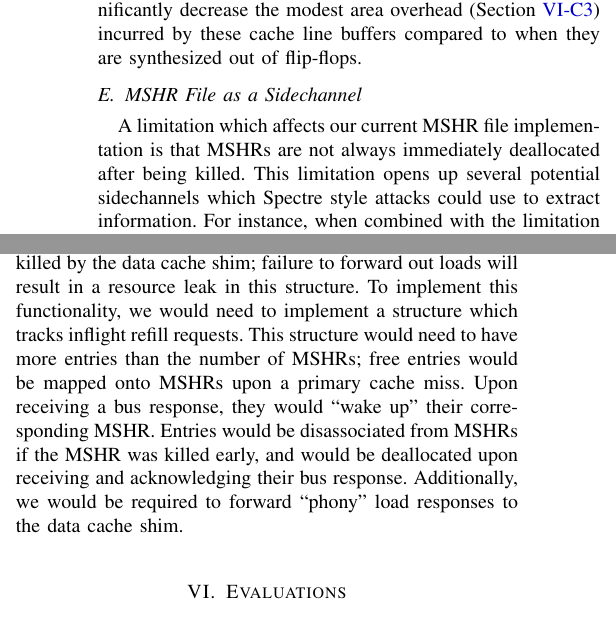
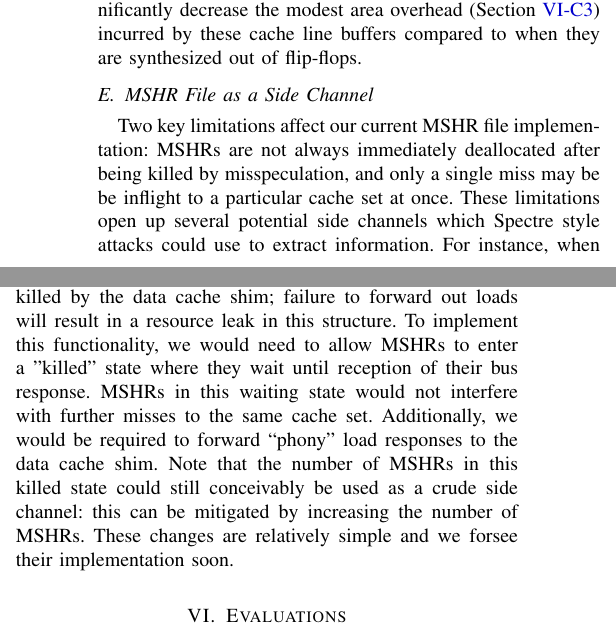
Before and after one commit to edyounis/Spectrum-Paper, a LaTeX paper (spectrum.tex, which reads specbuf.tex): two parts of the columns of page 6 of 11, joined at a grey line, cut so that both start at the same text. Compiled offline with pdfLaTeX; a missing font is replaced by an installed copy or a similar font; a LaTeX package or settings file that is missing is left out.

Commit message:
Revised some things in specbuf.

```diff
--- a/specbuf.tex
+++ b/specbuf.tex
@@ -45,11 +45,11 @@ To reduce the performance impacts of SpecBuf, we implemented a PNR in the ROB. T
 \subsection{Physical Optimization}
 The speculative cache line buffers are by far the most physically costly addition to our secure boom variant. These buffers do not often need to be accessed simultaneously, and thus can be ``factored out'' of the MSHRs and into a single ported (1RW) or dual ported (1R/1W) SRAM. This would significantly decrease the modest area overhead (Section \ref{syn}) incurred by these cache line buffers compared to when they are synthesized out of flip-flops.
 
-\subsection{MSHR File as a Sidechannel}
-A limitation which affects our current MSHR file implementation is that MSHRs are not always immediately deallocated after being killed. This limitation opens up several potential sidechannels which Spectre style attacks could use to extract information. For instance, when combined with the limitation of only allowing a single inflight miss to a particular cache set, the following attack surfaces: an attacker could perform their malicious call on a victim function repeatedly, following each call immediately with a single load which is known to miss, rather than an inspection of an entire attack array. If one of these loads took longer than expected of a miss, the attacker could deduce that a killed miss to the same set was being held by the MSHR, waiting for a response from the data bus. From this, the attacker infers part of the address used in the victim's secret-dependent load; 6 bits in a cache with 64 sets. This attack may be more difficult to perform than the standard attack, as there is a limited time window the MSHR will remain allocated following being killed. Additionally, this attack would be far slower as the victim call and probing sequence needs to be performed an average of $num\_sets/2$ times to read out $log_{2}(num\_sets)$ bits.
+\subsection{MSHR File as a Side Channel}
+Two key limitations affect our current MSHR file implementation: MSHRs are not always immediately deallocated after being killed by misspeculation, and only a single miss may be be inflight to a particular cache set at once. These limitations open up several potential side channels which Spectre style attacks could use to extract information. For instance, when these limitations are combined, the following attack surfaces: an attacker could perform their malicious call on a victim function repeatedly, following each call immediately with a single load which is known to miss, rather than an inspection of an entire attack array. If one of these loads took longer than expected of a miss, the attacker could deduce that a killed miss to the same set was being held by the MSHR, waiting for a response from the data bus. From this, the attacker infers part of the address used in the victim's secret-dependent load; 6 bits in a cache with 64 sets. This attack may be more difficult to perform than the standard attack, as there is a limited time window the MSHR will remain allocated following being killed. Additionally, this attack would be far slower as the victim call and probing sequence needs to be performed an average of $num\_sets/2$ times to read out $log_{2}(num\_sets)$ bits.
 
 \subsubsection{Fully Associative MSHR File}
 Making the MSHR file fully associative would aid in mitigating the side channel mentioned above. The number of MSHRs allocated could still be used as a side channel, however. The reason we have not made the MSHR file fully associative is the random replacement policy employed by the Rocket cache, which assumes only a single miss may be inflight per cache set. We would need to augment this policy with an index associative structure, with as many entries as there are MSHRs. This structure would track which ways of a particular set are scheduled to be replaced by an inflight miss. Note that this would not entirely mitigate the side channel, as the number of inflight misses to a particular set is now limited by the number of ways, as opposed to being singular. Thus, the attacker would need to simply perform more accesses.
 
 \subsubsection{Immediately Killable MSHRs}
-MSHRs are not immediately killable because they must acknowledge the L2 data bus when it has returned with the refill data. They must additionally forward out speculative loads which will be received and killed by the data cache shim; failure to forward out loads will result in a resource leak in this structure. To implement this functionality, we would need to implement a structure which tracks inflight refill requests. This structure would need to have more entries than the number of MSHRs; free entries would be mapped onto MSHRs upon a primary cache miss. Upon receiving a bus response, they would ``wake up'' their corresponding MSHR. Entries would be disassociated from MSHRs if the MSHR was killed early, and would be deallocated upon receiving and acknowledging their bus response. Additionally, we would be required to forward ``phony'' load responses to the data cache shim.
+MSHRs are not immediately killable because they must acknowledge the L2 data bus when it has returned with the refill data. They must additionally forward out speculative loads which will be received and killed by the data cache shim; failure to forward out loads will result in a resource leak in this structure. To implement this functionality, we would need to allow MSHRs to enter a "killed" state where they wait until reception of their bus response. MSHRs in this waiting state would not interfere with further misses to the same cache set. Additionally, we would be required to forward ``phony'' load responses to the data cache shim. Note that the number of MSHRs in this killed state could still conceivably be used as a crude side channel: this can be mitigated by increasing the number of MSHRs. These changes are relatively simple and we forsee their implementation soon.
```
Also changed, not shown: rob_pnr.png, specbuf.tex (2 more changed lines).
